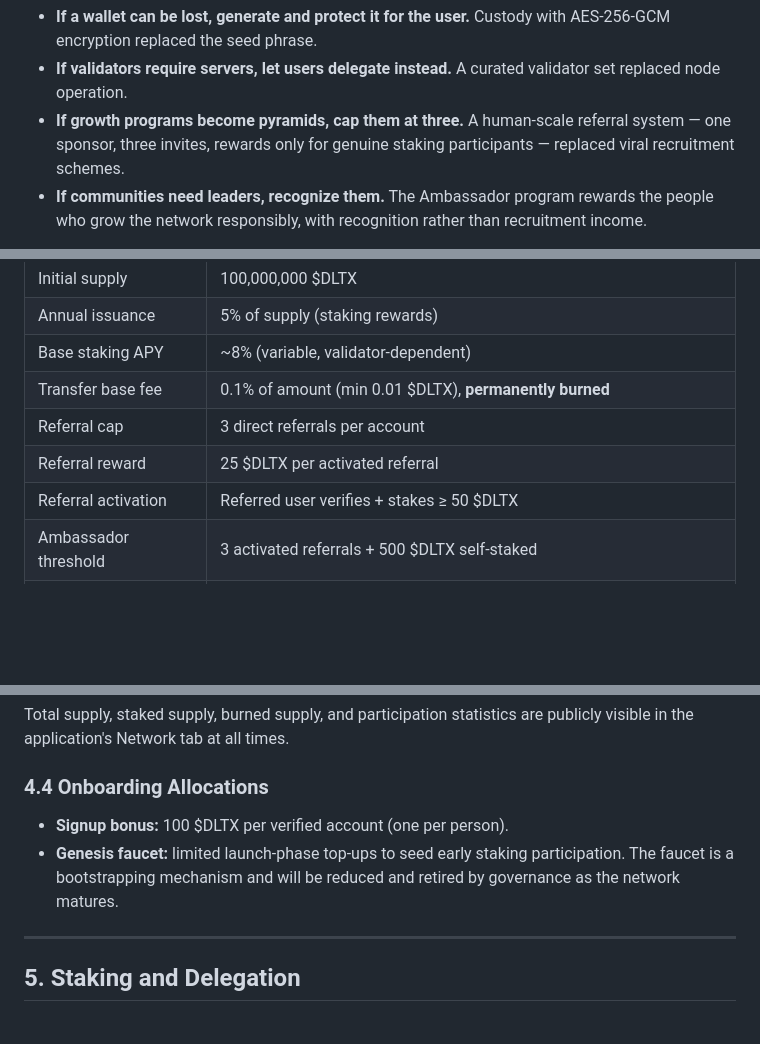
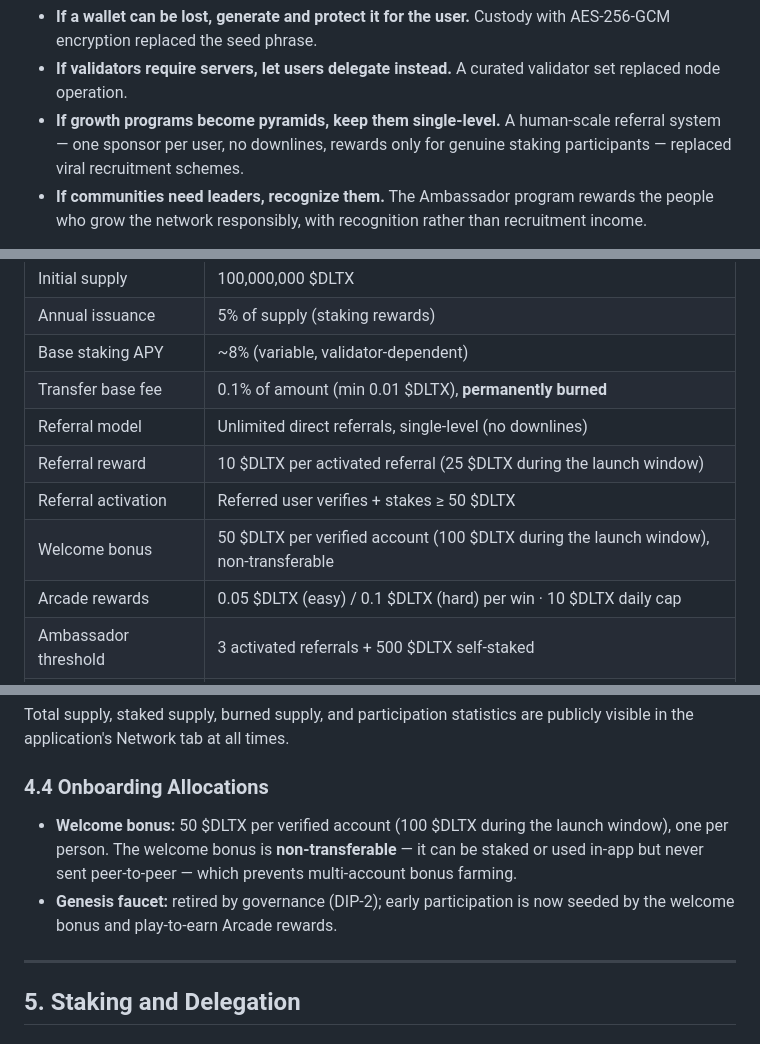
Before and after one commit to deltixnetwork/deltix-frontend-code, a Markdown page: WHITEPAPER.md, 3 parts joined by grey strips. Rendered like a GitHub page; blank space fills up the shorter version.

```diff
--- a/WHITEPAPER.md
+++ b/WHITEPAPER.md
@@ -69,9 +69,9 @@ everything around it for the phone:
   encryption replaced the seed phrase.
 - **If validators require servers, let users delegate instead.** A curated validator set replaced
   node operation.
-- **If growth programs become pyramids, cap them at three.** A human-scale referral system — one
-  sponsor, three invites, rewards only for genuine staking participants — replaced viral
-  recruitment schemes.
+- **If growth programs become pyramids, keep them single-level.** A human-scale referral system —
+  one sponsor per user, no downlines, rewards only for genuine staking participants — replaced
+  viral recruitment schemes.
 - **If communities need leaders, recognize them.** The Ambassador program rewards the people who
   grow the network responsibly, with recognition rather than recruitment income.
 
@@ -138,9 +138,11 @@ tiers — that Ethereum itself does not have.
 | Annual issuance | 5% of supply (staking rewards) |
 | Base staking APY | ~8% (variable, validator-dependent) |
 | Transfer base fee | 0.1% of amount (min 0.01 $DLTX), **permanently burned** |
-| Referral cap | 3 direct referrals per account |
-| Referral reward | 25 $DLTX per activated referral |
+| Referral model | Unlimited direct referrals, single-level (no downlines) |
+| Referral reward | 10 $DLTX per activated referral (25 $DLTX during the launch window) |
 | Referral activation | Referred user verifies + stakes ≥ 50 $DLTX |
+| Welcome bonus | 50 $DLTX per verified account (100 $DLTX during the launch window), non-transferable |
+| Arcade rewards | 0.05 $DLTX (easy) / 0.1 $DLTX (hard) per win · 10 $DLTX daily cap |
 | Ambassador threshold | 3 activated referrals + 500 $DLTX self-staked |
 | Governance | Deltix DAO — stake-weighted voting (1 staked $DLTX = 1 vote), live at genesis |
 | DAO proposal threshold | 100 $DLTX self-staked |
@@ -207,8 +211,8 @@ Total supply, staked supply, burned supply, and participation statistics are pub
 
 ### 4.4 Onboarding Allocations
 
-- **Signup bonus:** 100 $DLTX per verified account (one per person).
-- **Genesis faucet:** limited launch-phase top-ups to seed early staking participation. The faucet is a bootstrapping mechanism and will be reduced and retired by governance as the network matures.
+- **Welcome bonus:** 50 $DLTX per verified account (100 $DLTX during the launch window), one per person. The welcome bonus is **non-transferable** — it can be staked or used in-app but never sent peer-to-peer — which prevents multi-account bonus farming.
+- **Genesis faucet:** retired by governance (DIP-2); early participation is now seeded by the welcome bonus and play-to-earn Arcade rewards.
 
 ---
 
```
Also changed, not shown: other parts of WHITEPAPER.md (+17 -15 lines).
